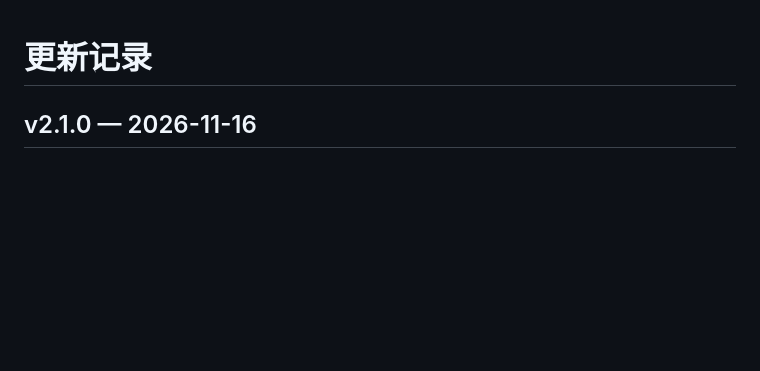
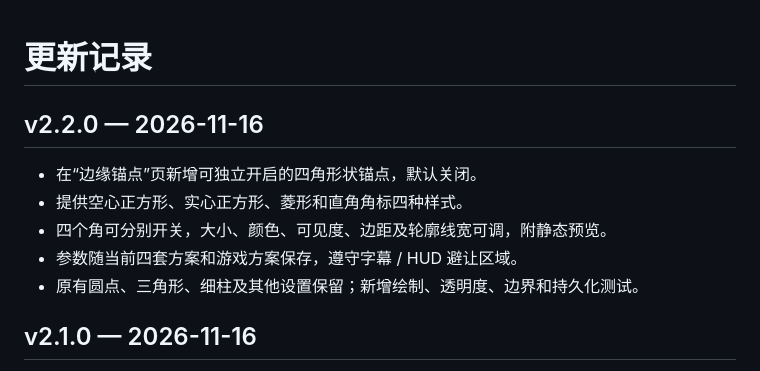
Before and after one commit to zh-984/Care3D, a Markdown page: CHANGELOG.md, the part around the change. Drawn GitHub-style; blank space fills up the shorter version.

```diff
--- a/CHANGELOG.md
+++ b/CHANGELOG.md
@@ -1,4 +1,12 @@
 # 更新记录
+
+## v2.2.0 — 2026-11-16
+
+- 在“边缘锚点”页新增可独立开启的四角形状锚点，默认关闭。
+- 提供空心正方形、实心正方形、菱形和直角角标四种样式。
+- 四个角可分别开关，大小、颜色、可见度、边距及轮廓线宽可调，附静态预览。
+- 参数随当前四套方案和游戏方案保存，遵守字幕 / HUD 避让区域。
+- 原有圆点、三角形、细柱及其他设置保留；新增绘制、透明度、边界和持久化测试。
 
 ## v2.1.0 — 2026-11-16
 
```
Also changed, not shown: README.md (+18 -0 lines), docs/images/corner-anchor-settings.png (added), docs/images/corner-anchors.png (added), 6 other files.
